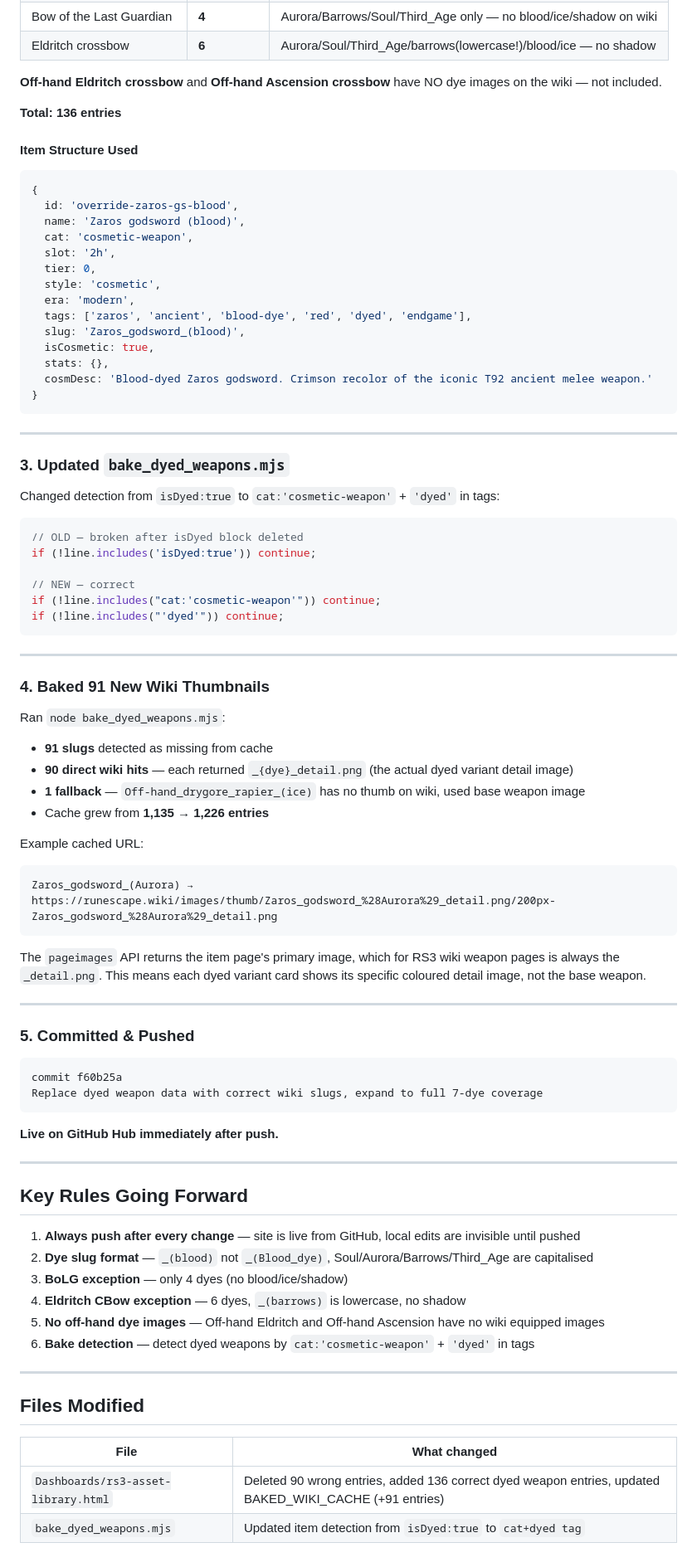
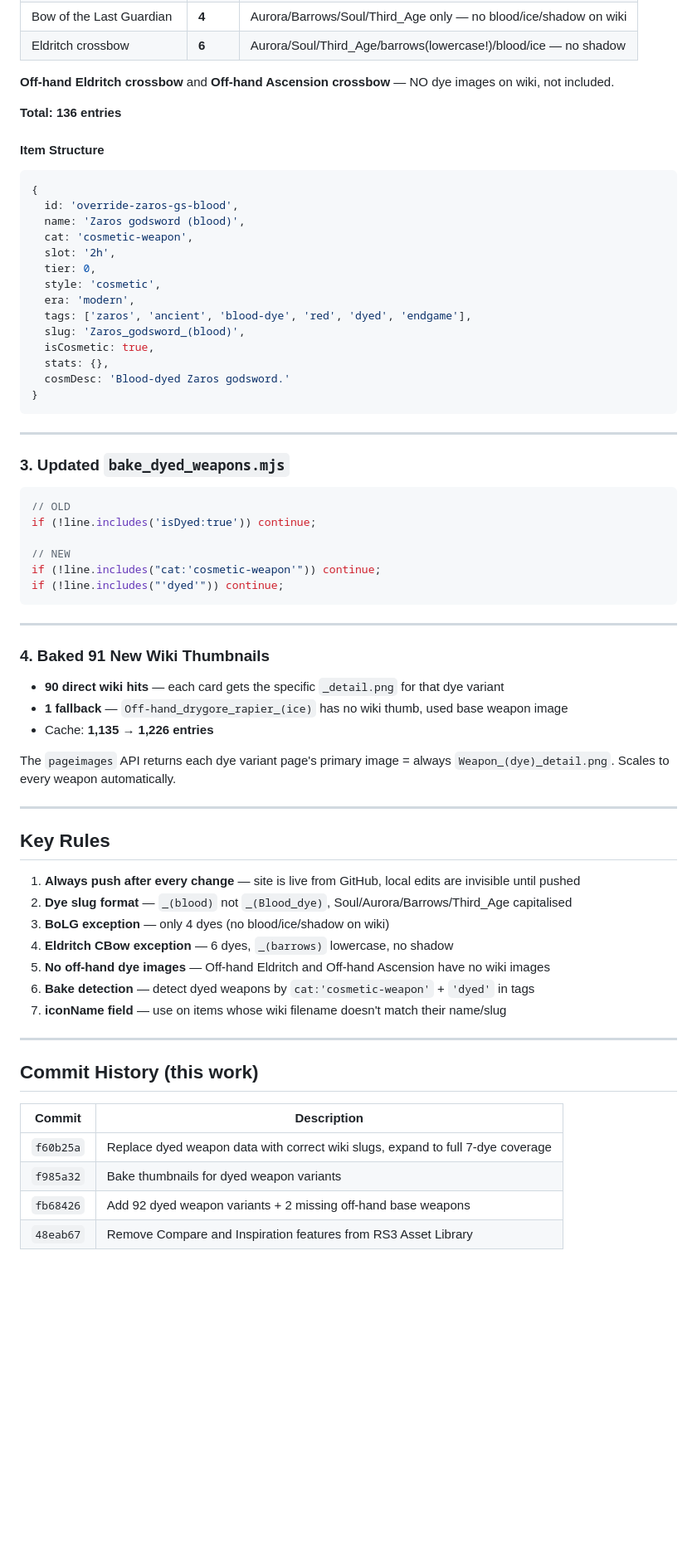
Before and after one commit to CHQuordata/simplicity-staff-tools, a Markdown page: DYED_WEAPONS_WORK_LOG.md, the part around one of its changes. Shown at 83% size. Drawn GitHub-style; blank space fills up the shorter version.

````diff
--- a/DYED_WEAPONS_WORK_LOG.md
+++ b/DYED_WEAPONS_WORK_LOG.md
@@ -67,11 +120,11 @@ Replaced the deleted block + expanded the existing partial `cat:'cosmetic-weapon
 | Bow of the Last Guardian | **4** | Aurora/Barrows/Soul/Third_Age only — no blood/ice/shadow on wiki |
 | Eldritch crossbow | **6** | Aurora/Soul/Third_Age/barrows(lowercase!)/blood/ice — no shadow |
 
-**Off-hand Eldritch crossbow** and **Off-hand Ascension crossbow** have NO dye images on the wiki — not included.
+**Off-hand Eldritch crossbow** and **Off-hand Ascension crossbow** — NO dye images on wiki, not included.
 
 **Total: 136 entries**
 
-#### Item Structure Used
+#### Item Structure
 
 ```js
 {
@@ -86,7 +139,7 @@ Replaced the deleted block + expanded the existing partial `cat:'cosmetic-weapon
   slug: 'Zaros_godsword_(blood)',
   isCosmetic: true,
   stats: {},
-  cosmDesc: 'Blood-dyed Zaros godsword. Crimson recolor of the iconic T92 ancient melee weapon.'
+  cosmDesc: 'Blood-dyed Zaros godsword.'
 }
 ```
 
@@ -94,13 +147,11 @@ Replaced the deleted block + expanded the existing partial `cat:'cosmetic-weapon
 
 ### 3. Updated `bake_dyed_weapons.mjs`
 
-Changed detection from `isDyed:true` to `cat:'cosmetic-weapon'` + `'dyed'` in tags:
-
 ```js
-// OLD — broken after isDyed block deleted
+// OLD
 if (!line.includes('isDyed:true')) continue;
 
-// NEW — correct
+// NEW
 if (!line.includes("cat:'cosmetic-weapon'")) continue;
 if (!line.includes("'dyed'")) continue;
 ```
@@ -109,47 +160,31 @@ if (!line.includes("'dyed'")) continue;
 
 ### 4. Baked 91 New Wiki Thumbnails
 
-Ran `node bake_dyed_weapons.mjs`:
-- **91 slugs** detected as missing from cache
-- **90 direct wiki hits** — each returned `_{dye}_detail.png` (the actual dyed variant detail image)
-- **1 fallback** — `Off-hand_drygore_rapier_(ice)` has no thumb on wiki, used base weapon image
-- Cache grew from **1,135 → 1,226 entries**
+- **90 direct wiki hits** — each card gets the specific `_detail.png` for that dye variant
+- **1 fallback** — `Off-hand_drygore_rapier_(ice)` has no wiki thumb, used base weapon image
+- Cache: **1,135 → 1,226 entries**
 
-Example cached URL:
-```
-Zaros_godsword_(Aurora) →
-https://runescape.wiki/images/thumb/Zaros_godsword_%28Aurora%29_detail.png/200px-Zaros_godsword_%28Aurora%29_detail.png
-```
-
-The `pageimages` API returns the item page's primary image, which for RS3 wiki weapon pages is always the `_detail.png`. This means each dyed variant card shows its specific coloured detail image, not the base weapon.
+The `pageimages` API returns each dye variant page's primary image = always `Weapon_(dye)_detail.png`. Scales to every weapon automatically.
 
 ---
 
-### 5. Committed & Pushed
+## Key Rules
 
-```
-commit f60b25a
-Replace dyed weapon data with correct wiki slugs, expand to full 7-dye coverage
-```
-
-**Live on GitHub Hub immediately after push.**
+1. **Always push after every change** — site is live from GitHub, local edits are invisible until pushed
+2. **Dye slug format** — `_(blood)` not `_(Blood_dye)`, Soul/Aurora/Barrows/Third_Age capitalised
+3. **BoLG exception** — only 4 dyes (no blood/ice/shadow on wiki)
+4. **Eldritch CBow exception** — 6 dyes, `_(barrows)` lowercase, no shadow
+5. **No off-hand dye images** — Off-hand Eldritch and Off-hand Ascension have no wiki images
+6. **Bake detection** — detect dyed weapons by `cat:'cosmetic-weapon'` + `'dyed'` in tags
+7. **iconName field** — use on items whose wiki filename doesn't match their name/slug
 
 ---
 
-## Key Rules Going Forward
+## Commit History (this work)
 
-1. **Always push after every change** — site is live from GitHub, local edits are invisible until pushed
-2. **Dye slug format** — `_(blood)` not `_(Blood_dye)`, Soul/Aurora/Barrows/Third_Age are capitalised
-3. **BoLG exception** — only 4 dyes (no blood/ice/shadow)
-4. **Eldritch CBow exception** — 6 dyes, `_(barrows)` is lowercase, no shadow
-5. **No off-hand dye images** — Off-hand Eldritch and Off-hand Ascension have no wiki equipped images
-6. **Bake detection** — detect dyed weapons by `cat:'cosmetic-weapon'` + `'dyed'` in tags
-
----
-
-## Files Modified
-
-| File | What changed |
-|------|-------------|
-| `Dashboards/rs3-asset-library.html` | Deleted 90 wrong entries, added 136 correct dyed weapon entries, updated BAKED_WIKI_CACHE (+91 entries) |
-| `bake_dyed_weapons.mjs` | Updated item detection from `isDyed:true` to `cat+dyed tag` |
+| Commit | Description |
+|--------|-------------|
+| `f60b25a` | Replace dyed weapon data with correct wiki slugs, expand to full 7-dye coverage |
+| `f985a32` | Bake thumbnails for dyed weapon variants |
+| `fb68426` | Add 92 dyed weapon variants + 2 missing off-hand base weapons |
+| `48eab67` | Remove Compare and Inspiration features from RS3 Asset Library |
````
Also changed, not shown: other parts of DYED_WEAPONS_WORK_LOG.md (+65 -12 lines).
